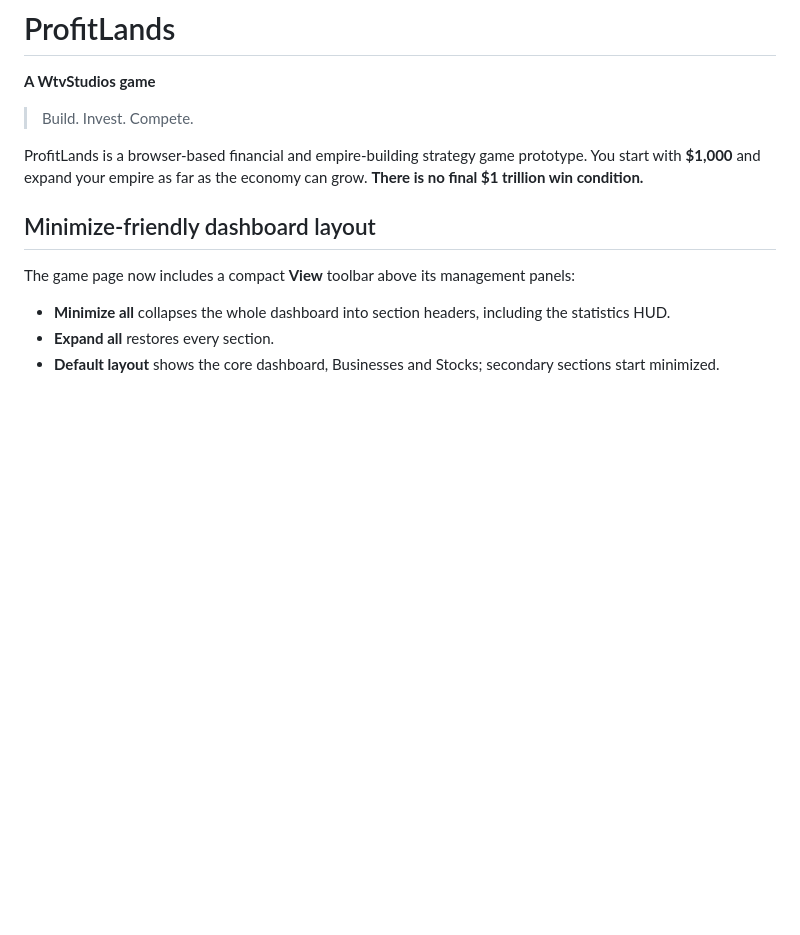
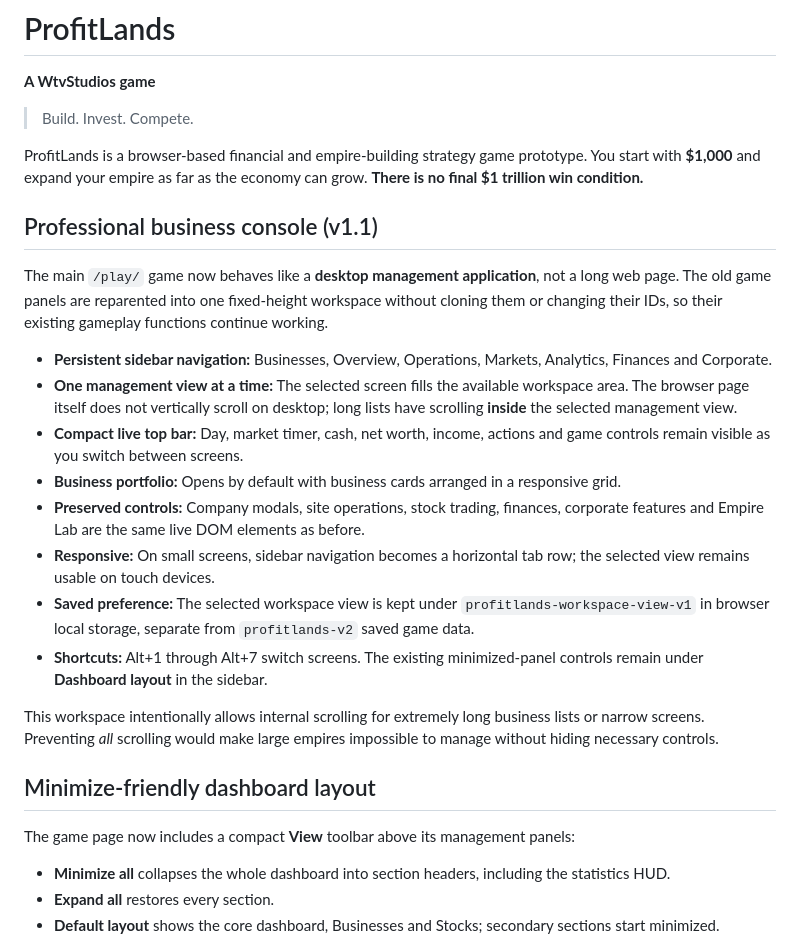
Before and after one commit to Willn0tBill/ProfitLands, a Markdown page: README.md, the part around the change. GitHub-like rendering; blank space fills up the shorter version.

Commit message:
Document fixed-height business dashboard, workspace tabs and unchanged gameplay saves

```diff
--- a/README.md
+++ b/README.md
@@ -5,6 +5,21 @@
 > Build. Invest. Compete.
 
 ProfitLands is a browser-based financial and empire-building strategy game prototype. You start with **$1,000** and expand your empire as far as the economy can grow. **There is no final $1 trillion win condition.**
+
+## Professional business console (v1.1)
+
+The main `/play/` game now behaves like a **desktop management application**, not a long web page. The old game panels are reparented into one fixed-height workspace without cloning them or changing their IDs, so their existing gameplay functions continue working.
+
+- **Persistent sidebar navigation:** Businesses, Overview, Operations, Markets, Analytics, Finances and Corporate.
+- **One management view at a time:** The selected screen fills the available workspace area. The browser page itself does not vertically scroll on desktop; long lists have scrolling **inside** the selected management view.
+- **Compact live top bar:** Day, market timer, cash, net worth, income, actions and game controls remain visible as you switch between screens.
+- **Business portfolio:** Opens by default with business cards arranged in a responsive grid.
+- **Preserved controls:** Company modals, site operations, stock trading, finances, corporate features and Empire Lab are the same live DOM elements as before.
+- **Responsive:** On small screens, sidebar navigation becomes a horizontal tab row; the selected view remains usable on touch devices.
+- **Saved preference:** The selected workspace view is kept under `profitlands-workspace-view-v1` in browser local storage, separate from `profitlands-v2` saved game data.
+- **Shortcuts:** Alt+1 through Alt+7 switch screens. The existing minimized-panel controls remain under **Dashboard layout** in the sidebar.
+
+This workspace intentionally allows internal scrolling for extremely long business lists or narrow screens. Preventing *all* scrolling would make large empires impossible to manage without hiding necessary controls.
 
 ## Minimize-friendly dashboard layout
 
```
